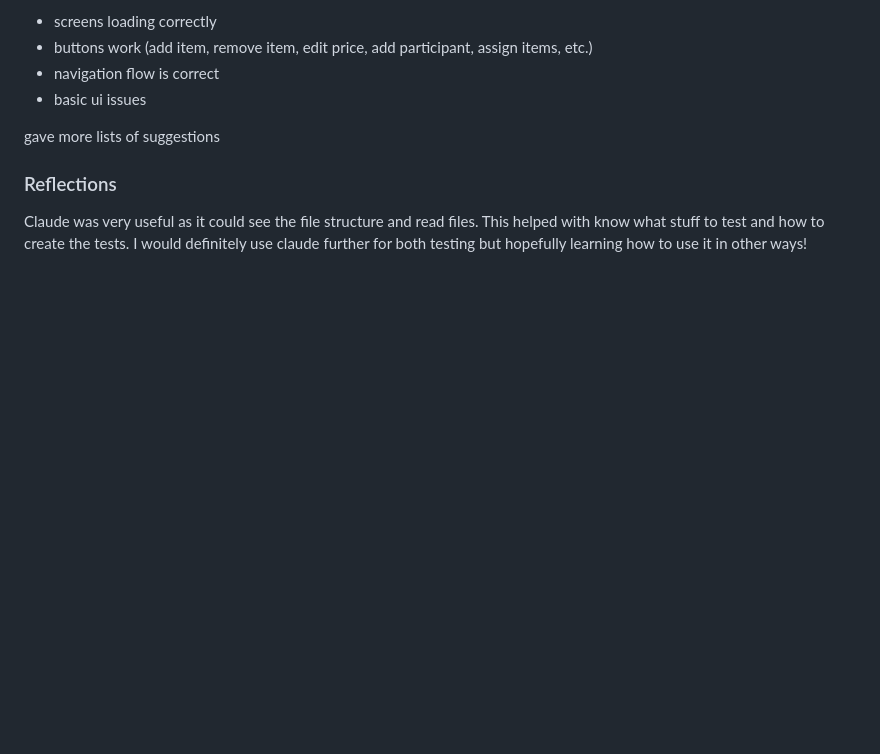
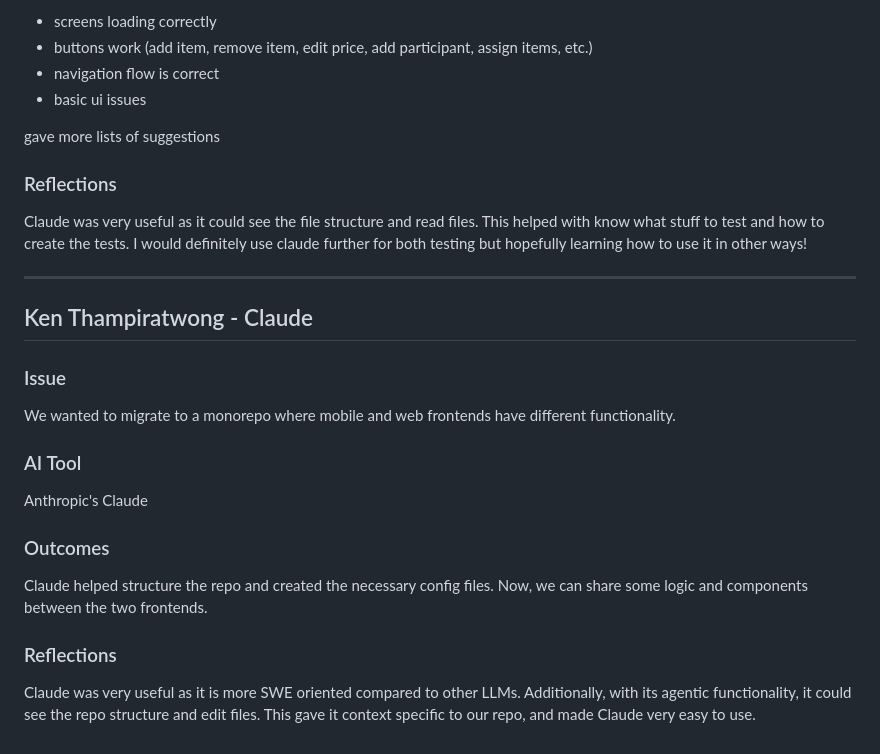
Before and after one commit to ucsb-cs148-w26/pj04-receipt-divider, a Markdown page: team/AI_CODING.md, the part around the change. Drawn GitHub-style; blank space fills up the shorter version.

```diff
--- a/team/AI_CODING.md
+++ b/team/AI_CODING.md
@@ -118,3 +118,19 @@ gave more lists of suggestions
 ### Reflections
 Claude was very useful as it could see the file structure and read files. This helped with know what stuff to test and how to create the tests.
 I would definitely use claude further for both testing but hopefully learning how to use it in other ways!
+
+---
+
+## Ken Thampiratwong - Claude
+
+### Issue
+We wanted to migrate to a monorepo where mobile and web frontends have different functionality.
+
+### AI Tool
+Anthropic's Claude
+
+### Outcomes
+Claude helped structure the repo and created the necessary config files. Now, we can share some logic and components between the two frontends.
+
+### Reflections
+Claude was very useful as it is more SWE oriented compared to other LLMs. Additionally, with its agentic functionality, it could see the repo structure and edit files. This gave it context specific to our repo, and made Claude very easy to use.
```
